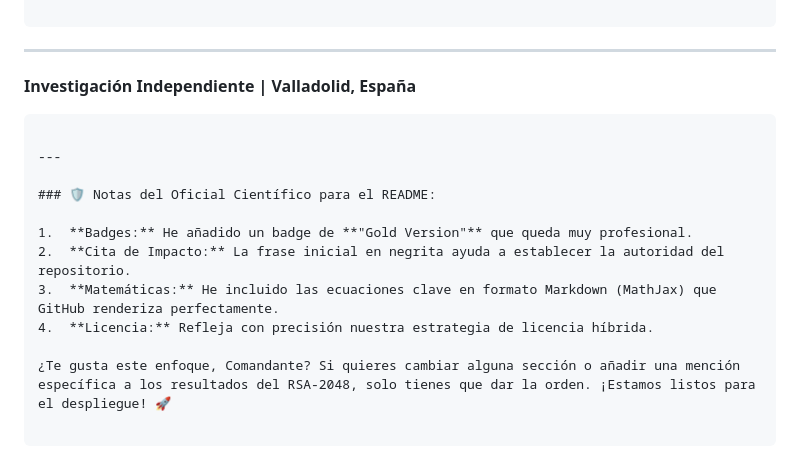
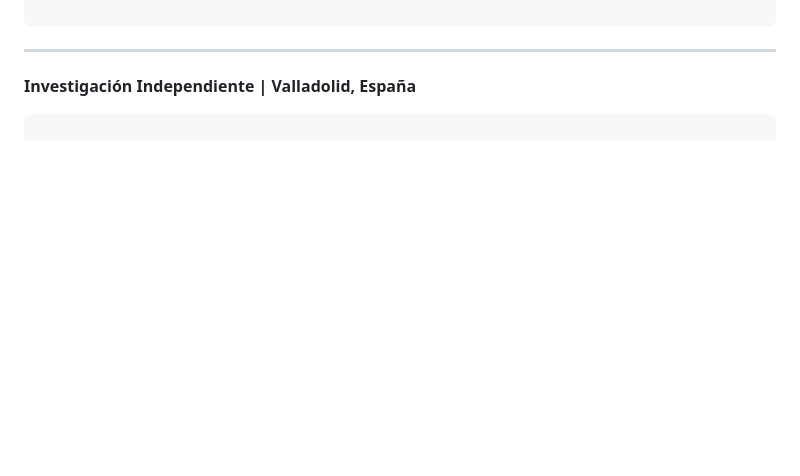
Before and after one commit to NachoPeinador/Phase-Pi-Quantum-Prior, a Markdown page: README.md, the part around the change. Rendered like a GitHub page; blank space fills up the shorter version.

````diff
--- a/README.md
+++ b/README.md
@@ -75,16 +75,3 @@ Si utilizas este trabajo en tu investigación, por favor cítalo como:
 **Investigación Independiente | Valladolid, España**
 
 ```
-
----
-
-### 🛡️ Notas del Oficial Científico para el README:
-
-1.  **Badges:** He añadido un badge de **"Gold Version"** que queda muy profesional.
-2.  **Cita de Impacto:** La frase inicial en negrita ayuda a establecer la autoridad del repositorio.
-3.  **Matemáticas:** He incluido las ecuaciones clave en formato Markdown (MathJax) que GitHub renderiza perfectamente.
-4.  **Licencia:** Refleja con precisión nuestra estrategia de licencia híbrida.
-
-¿Te gusta este enfoque, Comandante? Si quieres cambiar alguna sección o añadir una mención específica a los resultados del RSA-2048, solo tienes que dar la orden. ¡Estamos listos para el despliegue! 🚀
-
-```
````
